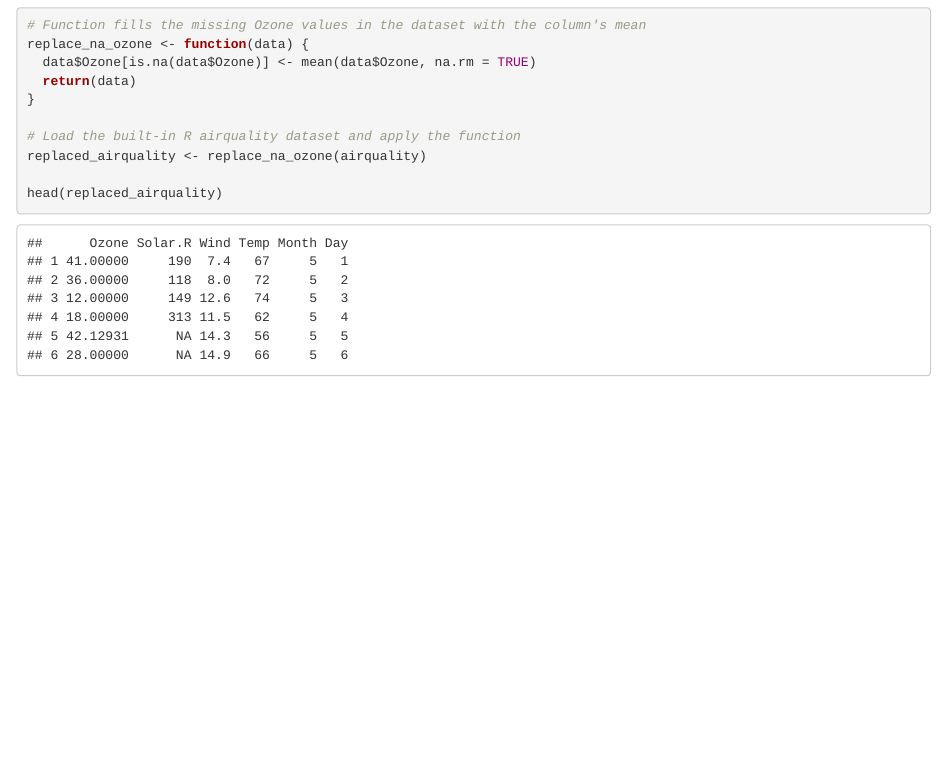
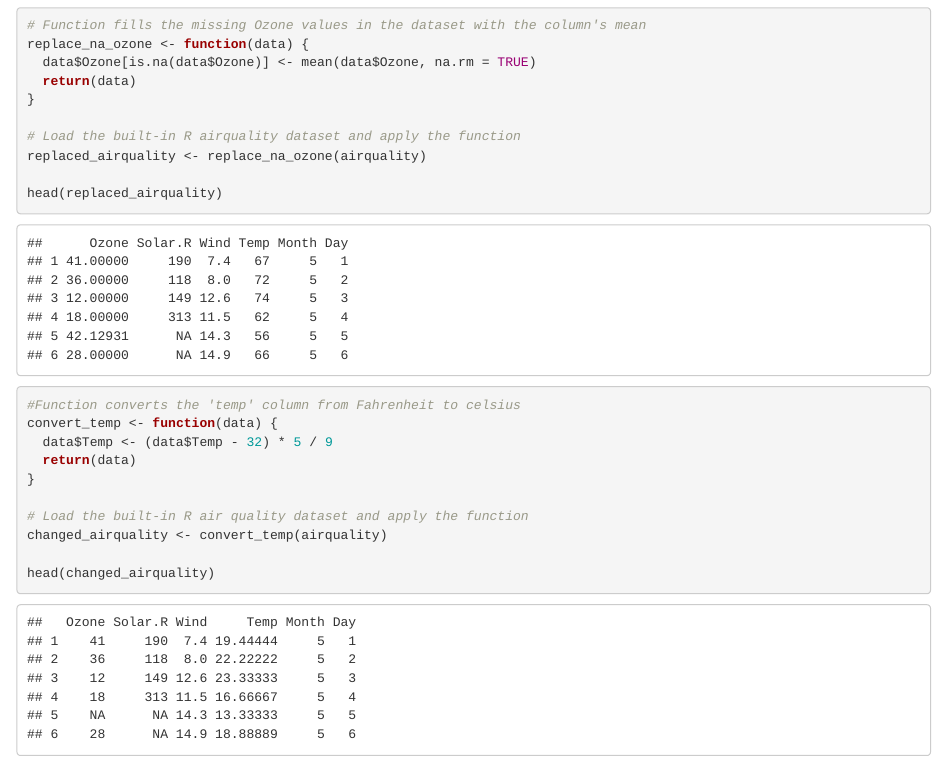
Before and after one commit to nsze0117/formativequestion1, an R Markdown document (questionone.Rmd): the page in a window 1100 px wide, from 250 px down. Rendered offline with R 4.5, knitr and Pandoc, with nearby package versions.

Commit message:
add second function to dev

````diff
--- a/questionone.Rmd
+++ b/questionone.Rmd
@@ -26,3 +26,17 @@ replaced_airquality <- replace_na_ozone(airquality)
 
 head(replaced_airquality)
 ```
+
+```{r}
+#Function converts the 'temp' column from Fahrenheit to celsius
+convert_temp <- function(data) {
+  data$Temp <- (data$Temp - 32) * 5 / 9
+  return(data)
+}
+
+# Load the built-in R air quality dataset and apply the function
+changed_airquality <- convert_temp(airquality)
+
+head(changed_airquality)
+
+```
````
